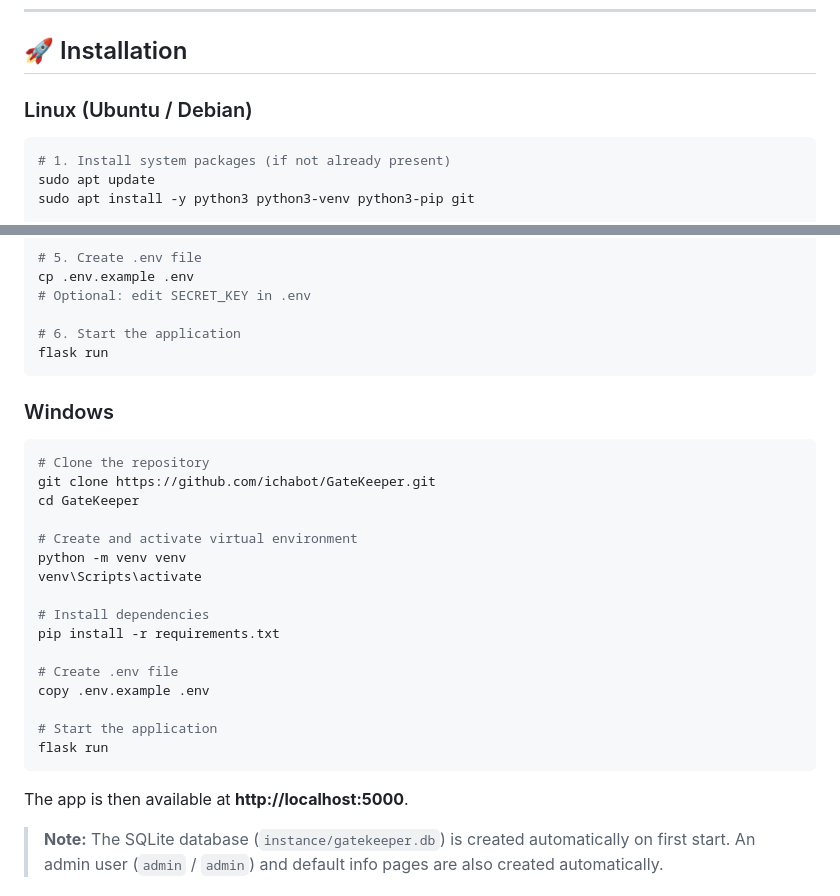
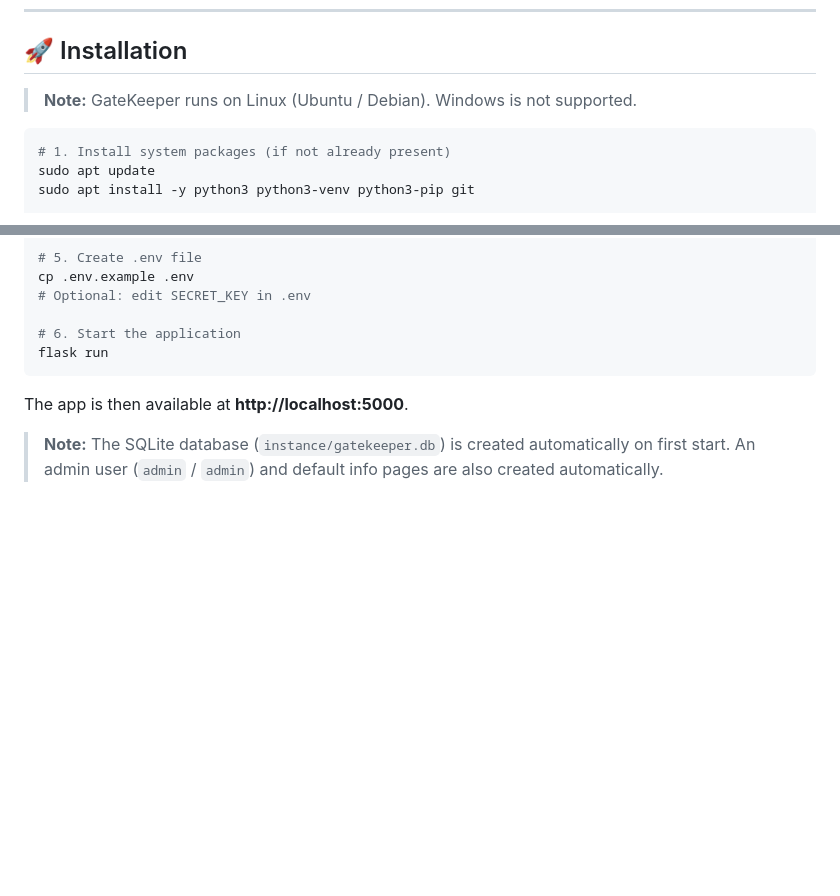
Before and after one commit to ichabot/GateKeeper, a Markdown page: README.md, 2 parts joined by grey strips. Drawn GitHub-style; blank space fills up the shorter version.

Commit message:
docs: remove Windows support, Linux (Ubuntu/Debian) only

````diff
--- a/README.md
+++ b/README.md
@@ -73,7 +73,7 @@ This project was developed with AI assistance ("vibe coding") and uses third-par
 
 ## 🚀 Installation
 
-### Linux (Ubuntu / Debian)
+> **Note:** GateKeeper runs on Linux (Ubuntu / Debian). Windows is not supported.
 
 ```bash
 # 1. Install system packages (if not already present)
@@ -96,27 +96,6 @@ cp .env.example .env
 # Optional: edit SECRET_KEY in .env
 
 # 6. Start the application
-flask run
-```
-
-### Windows
-
-```bash
-# Clone the repository
-git clone https://github.com/ichabot/GateKeeper.git
-cd GateKeeper
-
-# Create and activate virtual environment
-python -m venv venv
-venv\Scripts\activate
-
-# Install dependencies
-pip install -r requirements.txt
-
-# Create .env file
-copy .env.example .env
-
-# Start the application
 flask run
 ```
 
````
Also changed, not shown: README_DE.md (+1 -22 lines).
